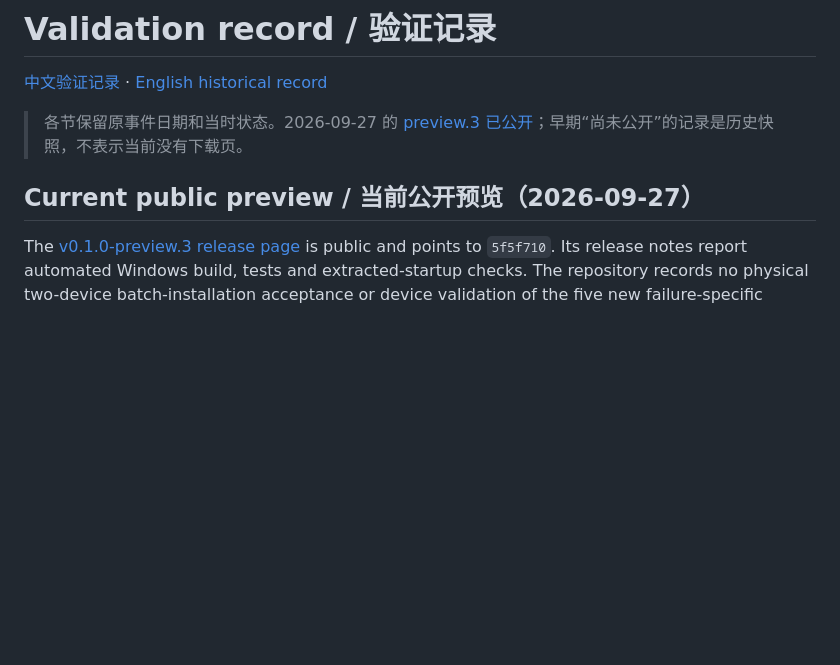
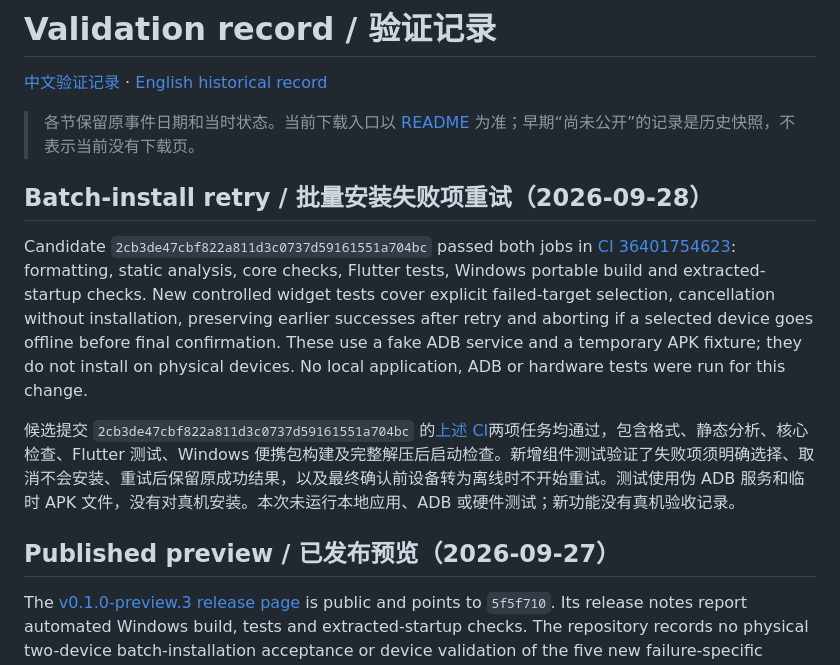
Before and after one commit to TolkmisLK/adb-device-desk, a Markdown page: docs/VALIDATION.md, the part around the change. Rendered like a GitHub page; blank space fills up the shorter version.

```diff
--- a/docs/VALIDATION.md
+++ b/docs/VALIDATION.md
@@ -2,9 +2,15 @@
 
 [中文验证记录](#中文验证记录按事件日期) · [English historical record](#multi-device-apk-installation--2026-09-24-asiashanghai)
 
-> 各节保留原事件日期和当时状态。2026-09-27 的 [preview.3 已公开](https://github.com/TolkmisLK/adb-device-desk/releases/tag/v0.1.0-preview.3)；早期“尚未公开”的记录是历史快照，不表示当前没有下载页。
+> 各节保留原事件日期和当时状态。当前下载入口以 [README](../README.md) 为准；早期“尚未公开”的记录是历史快照，不表示当前没有下载页。
 
-## Current public preview / 当前公开预览（2026-09-27）
+## Batch-install retry / 批量安装失败项重试（2026-09-28）
+
+Candidate `2cb3de47cbf822a811d3c0737d59161551a704bc` passed both jobs in [CI 36401754623](https://github.com/TolkmisLK/adb-device-desk/actions/runs/36401754623): formatting, static analysis, core checks, Flutter tests, Windows portable build and extracted-startup checks. New controlled widget tests cover explicit failed-target selection, cancellation without installation, preserving earlier successes after retry and aborting if a selected device goes offline before final confirmation. These use a fake ADB service and a temporary APK fixture; they do not install on physical devices. No local application, ADB or hardware tests were run for this change.
+
+候选提交 `2cb3de47cbf822a811d3c0737d59161551a704bc` 的[上述 CI](https://github.com/TolkmisLK/adb-device-desk/actions/runs/36401754623)两项任务均通过，包含格式、静态分析、核心检查、Flutter 测试、Windows 便携包构建及完整解压后启动检查。新增组件测试验证了失败项须明确选择、取消不会安装、重试后保留原成功结果，以及最终确认前设备转为离线时不开始重试。测试使用伪 ADB 服务和临时 APK 文件，没有对真机安装。本次未运行本地应用、ADB 或硬件测试；新功能没有真机验收记录。
+
+## Published preview / 已发布预览（2026-09-27）
 
 The [v0.1.0-preview.3 release page](https://github.com/TolkmisLK/adb-device-desk/releases/tag/v0.1.0-preview.3) is public and points to `5f5f710`. Its release notes report automated Windows build, tests and extracted-startup checks. The repository records no physical two-device batch-installation acceptance or device validation of the five new failure-specific messages. Do not infer those from a public download or CI. This section records the published status, not a new local ADB or hardware test.
 
```
Also changed, not shown: README.md (+3 -3 lines), docs/USER-GUIDE.zh-CN.md (+4 -4 lines).
